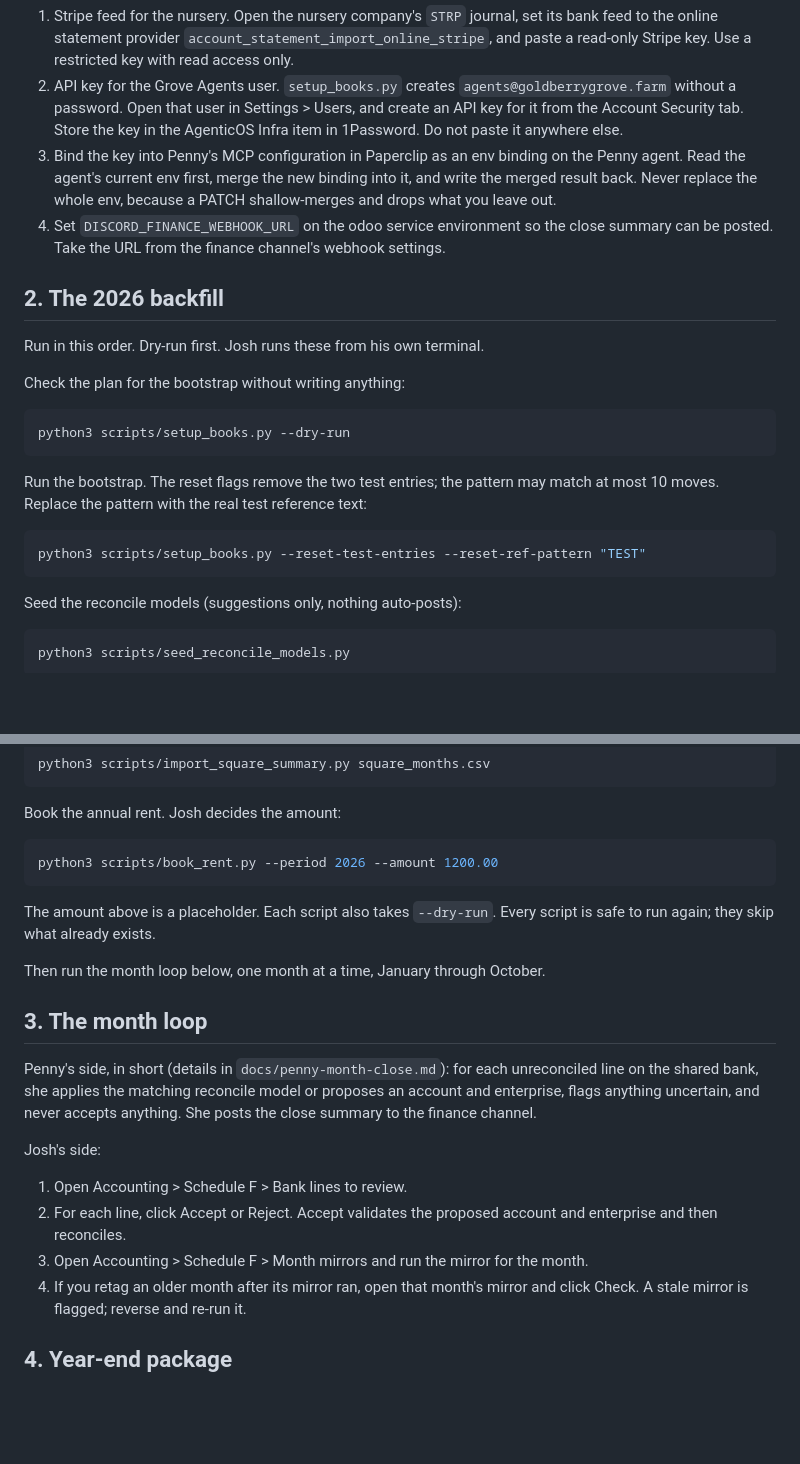
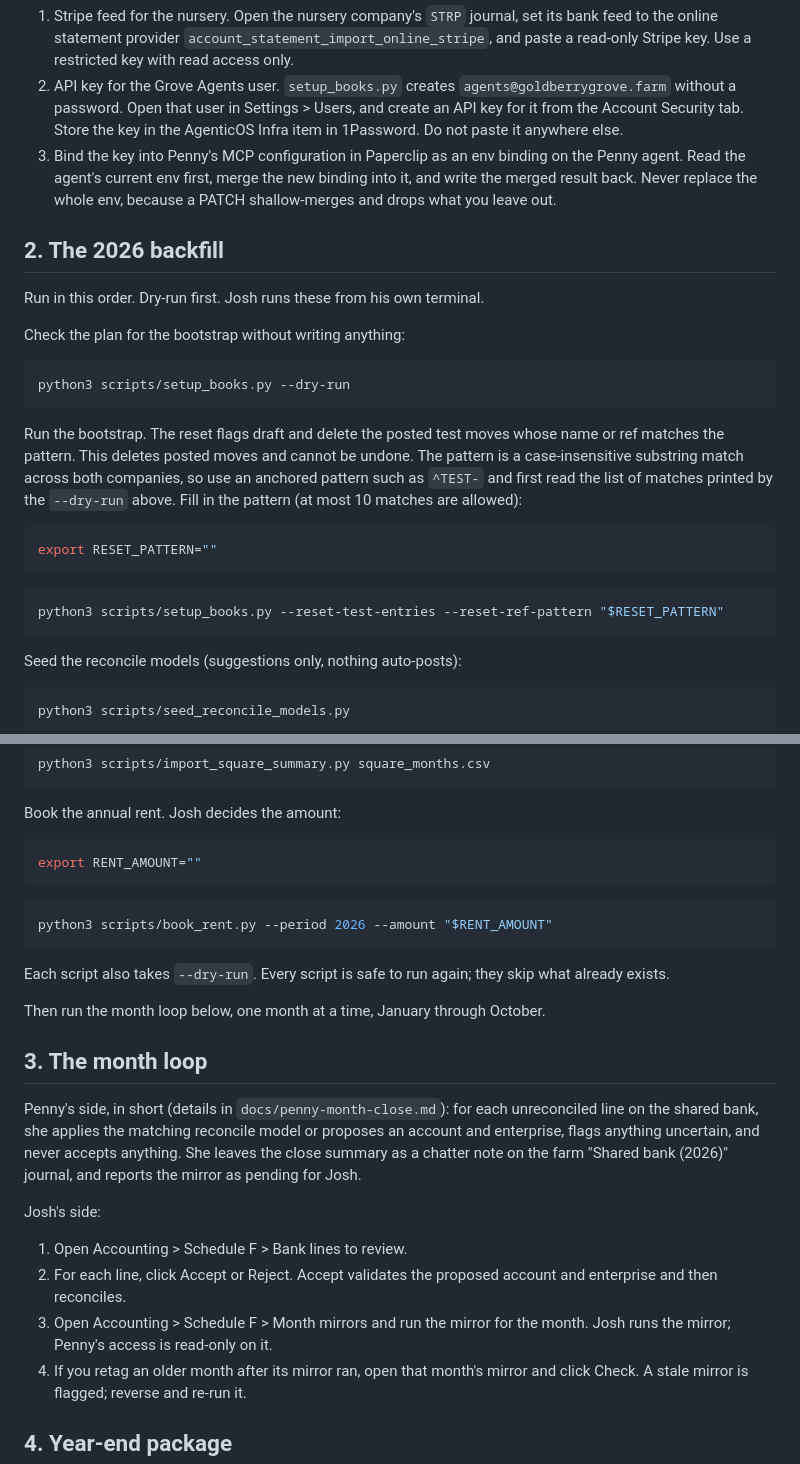
Before and after one commit to Goldberry-Playground/grove-odoo-modules, a Markdown page: docs/books-runbook.md, 2 parts joined by grey strips. Rendered like a GitHub page; blank space fills up the shorter version.

````diff
--- a/docs/books-runbook.md
+++ b/docs/books-runbook.md
@@ -9,7 +9,6 @@ All scripts read `ODOO_URL`, `ODOO_DB`, `ODOO_USER` and `ODOO_PASSWORD` from the
 1. Stripe feed for the nursery. Open the nursery company's `STRP` journal, set its bank feed to the online statement provider `account_statement_import_online_stripe`, and paste a read-only Stripe key. Use a restricted key with read access only.
 2. API key for the Grove Agents user. `setup_books.py` creates `agents@goldberrygrove.farm` without a password. Open that user in Settings > Users, and create an API key for it from the Account Security tab. Store the key in the AgenticOS Infra item in 1Password. Do not paste it anywhere else.
 3. Bind the key into Penny's MCP configuration in Paperclip as an env binding on the Penny agent. Read the agent's current env first, merge the new binding into it, and write the merged result back. Never replace the whole env, because a PATCH shallow-merges and drops what you leave out.
-4. Set `DISCORD_FINANCE_WEBHOOK_URL` on the odoo service environment so the close summary can be posted. Take the URL from the finance channel's webhook settings.
 
 ## 2. The 2026 backfill
 
@@ -21,10 +20,14 @@ Check the plan for the bootstrap without writing anything:
 python3 scripts/setup_books.py --dry-run
 ```
 
-Run the bootstrap. The reset flags remove the two test entries; the pattern may match at most 10 moves. Replace the pattern with the real test reference text:
+Run the bootstrap. The reset flags draft and delete the posted test moves whose name or ref matches the pattern. This deletes posted moves and cannot be undone. The pattern is a case-insensitive substring match across both companies, so use an anchored pattern such as `^TEST-` and first read the list of matches printed by the `--dry-run` above. Fill in the pattern (at most 10 matches are allowed):
 
 ```bash
-python3 scripts/setup_books.py --reset-test-entries --reset-ref-pattern "TEST"
+export RESET_PATTERN=""
+```
+
+```bash
+python3 scripts/setup_books.py --reset-test-entries --reset-ref-pattern "$RESET_PATTERN"
 ```
 
 Seed the reconcile models (suggestions only, nothing auto-posts):
@@ -54,22 +57,26 @@ python3 scripts/import_square_summary.py square_months.csv
 Book the annual rent. Josh decides the amount:
 
 ```bash
-python3 scripts/book_rent.py --period 2026 --amount 1200.00
+export RENT_AMOUNT=""
 ```
 
-The amount above is a placeholder. Each script also takes `--dry-run`. Every script is safe to run again; they skip what already exists.
+```bash
+python3 scripts/book_rent.py --period 2026 --amount "$RENT_AMOUNT"
+```
+
+Each script also takes `--dry-run`. Every script is safe to run again; they skip what already exists.
 
 Then run the month loop below, one month at a time, January through October.
 
 ## 3. The month loop
 
-Penny's side, in short (details in `docs/penny-month-close.md`): for each unreconciled line on the shared bank, she applies the matching reconcile model or proposes an account and enterprise, flags anything uncertain, and never accepts anything. She posts the close summary to the finance channel.
+Penny's side, in short (details in `docs/penny-month-close.md`): for each unreconciled line on the shared bank, she applies the matching reconcile model or proposes an account and enterprise, flags anything uncertain, and never accepts anything. She leaves the close summary as a chatter note on the farm "Shared bank (2026)" journal, and reports the mirror as pending for Josh.
 
 Josh's side:
 
 1. Open Accounting > Schedule F > Bank lines to review.
 2. For each line, click Accept or Reject. Accept validates the proposed account and enterprise and then reconciles.
-3. Open Accounting > Schedule F > Month mirrors and run the mirror for the month.
+3. Open Accounting > Schedule F > Month mirrors and run the mirror for the month. Josh runs the mirror; Penny's access is read-only on it.
 4. If you retag an older month after its mirror ran, open that month's mirror and click Check. A stale mirror is flagged; reverse and re-run it.
 
 ## 4. Year-end package
````
Also changed, not shown: docs/penny-month-close.md (+7 -13 lines), grove_schedule_f/README.md (+2 -2 lines).
